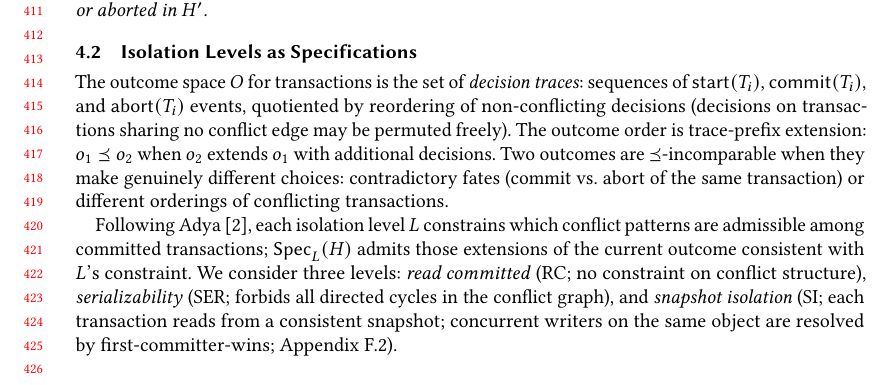
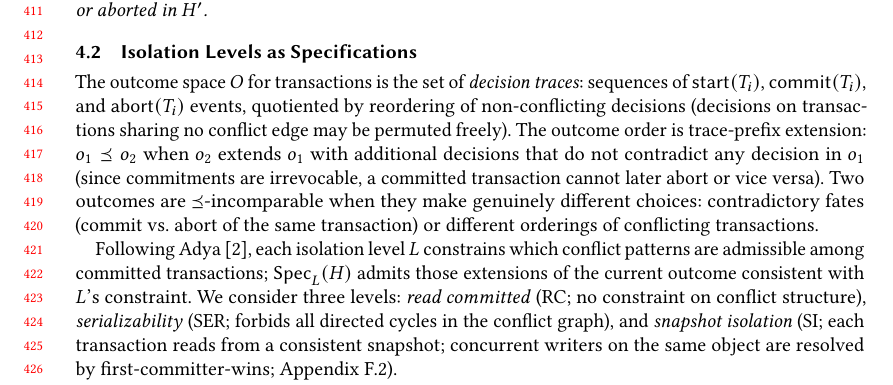
Before and after one commit to jhellerstein/provenance, a LaTeX paper (main.tex): part of page 9 of 36, cut so that both start at the same text. Compiled offline with pdfLaTeX.

Commit message:
Make Ord extension sentence self-contained: irrevocability constraint inline

```diff
--- a/main.tex
+++ b/main.tex
@@ -887,7 +887,9 @@ $\mathsf{commit}(T_i)$, and $\mathsf{abort}(T_i)$ events, quotiented
 by reordering of non-conflicting decisions (decisions on transactions
 sharing no conflict edge may be permuted freely).
 The outcome order is trace-prefix extension:
-$o_1 \Ord o_2$ when $o_2$ extends $o_1$ with additional decisions.
+$o_1 \Ord o_2$ when $o_2$ extends $o_1$ with additional decisions
+that do not contradict any decision in $o_1$ (since commitments are
+irrevocable, a committed transaction cannot later abort or vice versa).
 Two outcomes are $\Ord$-incomparable when they make genuinely different
 choices: contradictory fates (commit vs.\ abort of the same
 transaction) or different orderings of conflicting transactions.
```
